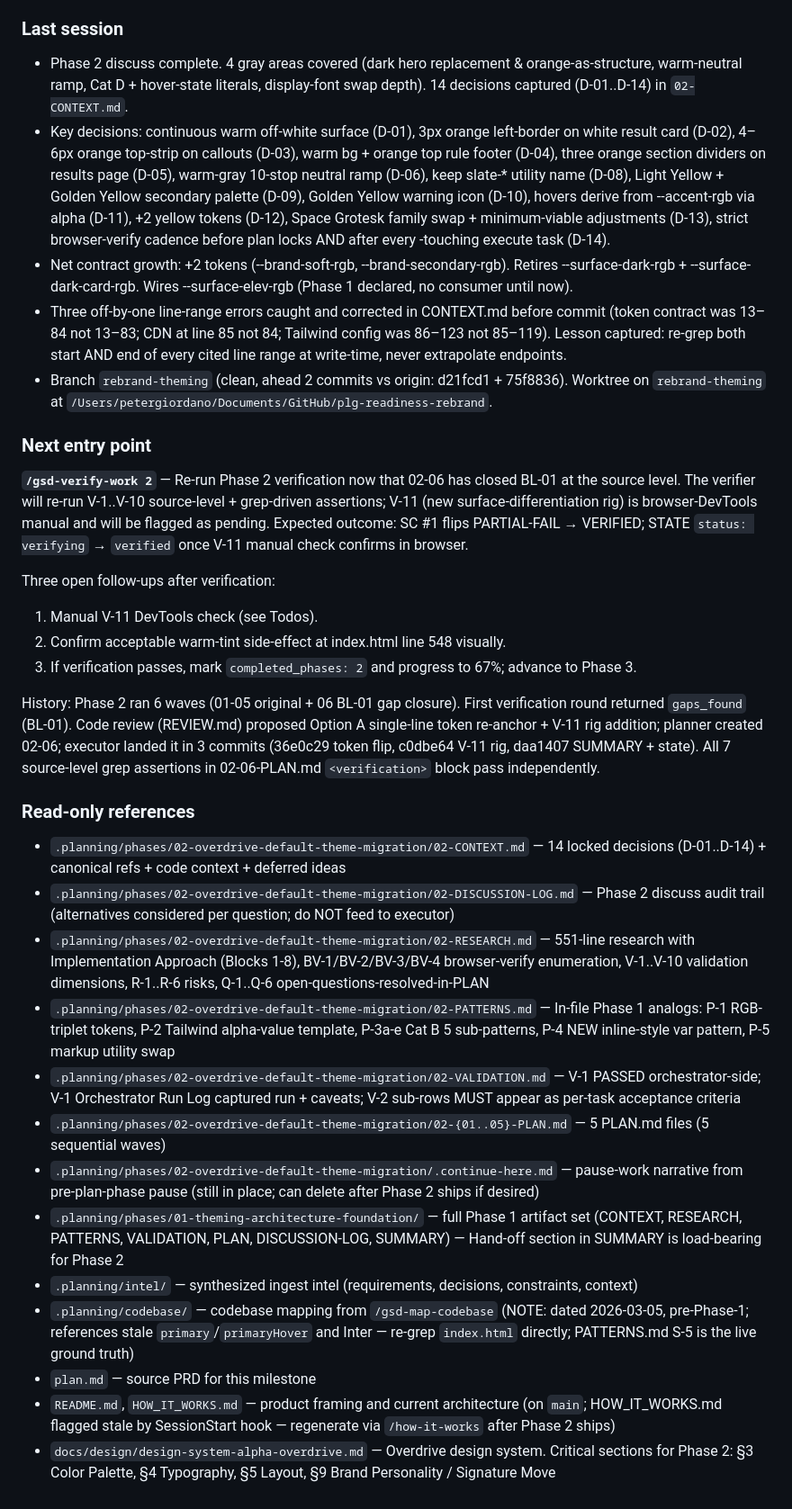
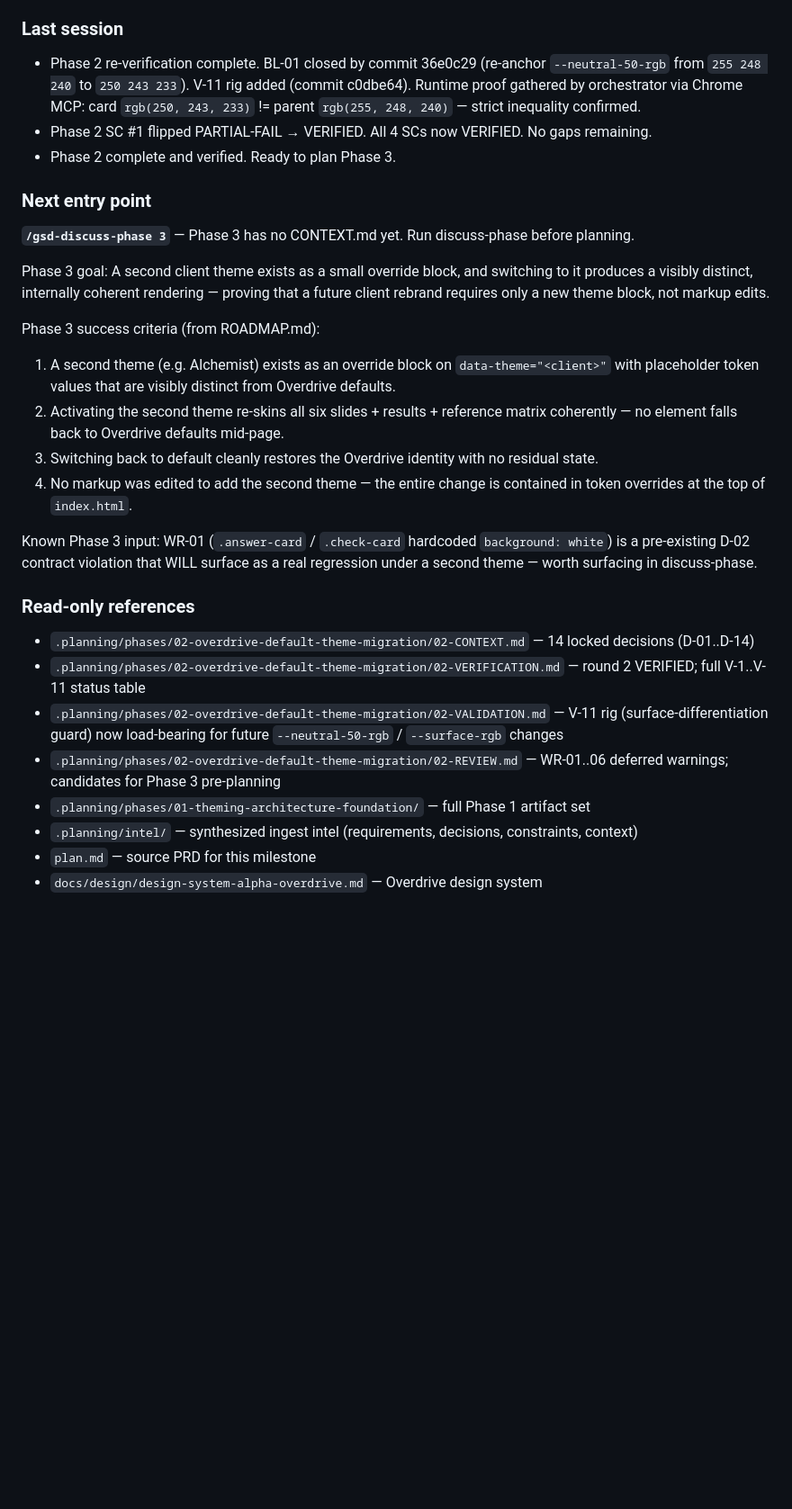
Before and after one commit to petergiordano/plg-readiness, a Markdown page: .planning/STATE.md, the part around one of its changes. Shown at 90% size. GitHub-like rendering; blank space fills up the shorter version.

```diff
--- a/.planning/STATE.md
+++ b/.planning/STATE.md
@@ -80,35 +81,31 @@ None.
 
 ### Last session
 
-- Phase 2 discuss complete. 4 gray areas covered (dark hero replacement & orange-as-structure, warm-neutral ramp, Cat D + hover-state literals, display-font swap depth). 14 decisions captured (D-01..D-14) in `02-CONTEXT.md`.
-- Key decisions: continuous warm off-white surface (D-01), 3px orange left-border on white result card (D-02), 4–6px orange top-strip on callouts (D-03), warm bg + orange top rule footer (D-04), three orange section dividers on results page (D-05), warm-gray 10-stop neutral ramp (D-06), keep slate-* utility name (D-08), Light Yellow + Golden Yellow secondary palette (D-09), Golden Yellow warning icon (D-10), hovers derive from --accent-rgb via alpha (D-11), +2 yellow tokens (D-12), Space Grotesk family swap + minimum-viable adjustments (D-13), strict browser-verify cadence before plan locks AND after every <head>-touching execute task (D-14).
-- Net contract growth: +2 tokens (--brand-soft-rgb, --brand-secondary-rgb). Retires --surface-dark-rgb + --surface-dark-card-rgb. Wires --surface-elev-rgb (Phase 1 declared, no consumer until now).
-- Three off-by-one line-range errors caught and corrected in CONTEXT.md before commit (token contract was 13–84 not 13–83; CDN at line 85 not 84; Tailwind config was 86–123 not 85–119). Lesson captured: re-grep both start AND end of every cited line range at write-time, never extrapolate endpoints.
-- Branch `rebrand-theming` (clean, ahead 2 commits vs origin: d21fcd1 + 75f8836). Worktree on `rebrand-theming` at `/Users/petergiordano/Documents/GitHub/plg-readiness-rebrand`.
+- Phase 2 re-verification complete. BL-01 closed by commit 36e0c29 (re-anchor `--neutral-50-rgb` from `255 248 240` to `250 243 233`). V-11 rig added (commit c0dbe64). Runtime proof gathered by orchestrator via Chrome MCP: card `rgb(250, 243, 233)` != parent `rgb(255, 248, 240)` — strict inequality confirmed.
+- Phase 2 SC #1 flipped PARTIAL-FAIL → VERIFIED. All 4 SCs now VERIFIED. No gaps remaining.
+- Phase 2 complete and verified. Ready to plan Phase 3.
 
 ### Next entry point
 
-**`/gsd-verify-work 2`** — Re-run Phase 2 verification now that 02-06 has closed BL-01 at the source level. The verifier will re-run V-1..V-10 source-level + grep-driven assertions; V-11 (new surface-differentiation rig) is browser-DevTools manual and will be flagged as pending. Expected outcome: SC #1 flips PARTIAL-FAIL → VERIFIED; STATE `status: verifying` → `verified` once V-11 manual check confirms in browser.
+**`/gsd-discuss-phase 3`** — Phase 3 has no CONTEXT.md yet. Run discuss-phase before planning.
 
-Three open follow-ups after verification:
-1. Manual V-11 DevTools check (see Todos).
-2. Confirm acceptable warm-tint side-effect at index.html line 548 visually.
-3. If verification passes, mark `completed_phases: 2` and progress to 67%; advance to Phase 3.
+Phase 3 goal: A second client theme exists as a small override block, and switching to it produces a visibly distinct, internally coherent rendering — proving that a future client rebrand requires only a new theme block, not markup edits.
 
-History: Phase 2 ran 6 waves (01-05 original + 06 BL-01 gap closure). First verification round returned `gaps_found` (BL-01). Code review (REVIEW.md) proposed Option A single-line token re-anchor + V-11 rig addition; planner created 02-06; executor landed it in 3 commits (36e0c29 token flip, c0dbe64 V-11 rig, daa1407 SUMMARY + state). All 7 source-level grep assertions in 02-06-PLAN.md `<verification>` block pass independently.
+Phase 3 success criteria (from ROADMAP.md):
+1. A second theme (e.g. Alchemist) exists as an override block on `data-theme="<client>"` with placeholder token values that are visibly distinct from Overdrive defaults.
+2. Activating the second theme re-skins all six slides + results + reference matrix coherently — no element falls back to Overdrive defaults mid-page.
+3. Switching back to default cleanly restores the Overdrive identity with no residual state.
+4. No markup was edited to add the second theme — the entire change is contained in token overrides at the top of `index.html`.
+
+Known Phase 3 input: WR-01 (`.answer-card` / `.check-card` hardcoded `background: white`) is a pre-existing D-02 contract violation that WILL surface as a real regression under a second theme — worth surfacing in discuss-phase.
 
 ### Read-only references
 
-- `.planning/phases/02-overdrive-default-theme-migration/02-CONTEXT.md` — 14 locked decisions (D-01..D-14) + canonical refs + code context + deferred ideas
-- `.planning/phases/02-overdrive-default-theme-migration/02-DISCUSSION-LOG.md` — Phase 2 discuss audit trail (alternatives considered per question; do NOT feed to executor)
-- `.planning/phases/02-overdrive-default-theme-migration/02-RESEARCH.md` — 551-line research with Implementation Approach (Blocks 1-8), BV-1/BV-2/BV-3/BV-4 browser-verify enumeration, V-1..V-10 validation dimensions, R-1..R-6 risks, Q-1..Q-6 open-questions-resolved-in-PLAN
-- `.planning/phases/02-overdrive-default-theme-migration/02-PATTERNS.md` — In-file Phase 1 analogs: P-1 RGB-triplet tokens, P-2 Tailwind alpha-value template, P-3a-e Cat B 5 sub-patterns, P-4 NEW inline-style var pattern, P-5 markup utility swap
-- `.planning/phases/02-overdrive-default-theme-migration/02-VALIDATION.md` — V-1 PASSED orchestrator-side; V-1 Orchestrator Run Log captured run + caveats; V-2 sub-rows MUST appear as per-task acceptance criteria
-- `.planning/phases/02-overdrive-default-theme-migration/02-{01..05}-PLAN.md` — 5 PLAN.md files (5 sequential waves)
-- `.planning/phases/02-overdrive-default-theme-migration/.continue-here.md` — pause-work narrative from pre-plan-phase pause (still in place; can delete after Phase 2 ships if desired)
-- `.planning/phases/01-theming-architecture-foundation/` — full Phase 1 artifact set (CONTEXT, RESEARCH, PATTERNS, VALIDATION, PLAN, DISCUSSION-LOG, SUMMARY) — Hand-off section in SUMMARY is load-bearing for Phase 2
+- `.planning/phases/02-overdrive-default-theme-migration/02-CONTEXT.md` — 14 locked decisions (D-01..D-14)
+- `.planning/phases/02-overdrive-default-theme-migration/02-VERIFICATION.md` — round 2 VERIFIED; full V-1..V-11 status table
+- `.planning/phases/02-overdrive-default-theme-migration/02-VALIDATION.md` — V-11 rig (surface-differentiation guard) now load-bearing for future `--neutral-50-rgb` / `--surface-rgb` changes
+- `.planning/phases/02-overdrive-default-theme-migration/02-REVIEW.md` — WR-01..06 deferred warnings; candidates for Phase 3 pre-planning
+- `.planning/phases/01-theming-architecture-foundation/` — full Phase 1 artifact set
 - `.planning/intel/` — synthesized ingest intel (requirements, decisions, constraints, context)
-- `.planning/codebase/` — codebase mapping from `/gsd-map-codebase` (NOTE: dated 2026-03-05, pre-Phase-1; references stale `primary`/`primaryHover` and Inter — re-grep `index.html` directly; PATTERNS.md S-5 is the live ground truth)
 - `plan.md` — source PRD for this milestone
-- `README.md`, `HOW_IT_WORKS.md` — product framing and current architecture (on `main`; HOW_IT_WORKS.md flagged stale by SessionStart hook — regenerate via `/how-it-works` after Phase 2 ships)
-- `docs/design/design-system-alpha-overdrive.md` — Overdrive design system. Critical sections for Phase 2: §3 Color Palette, §4 Typography, §5 Layout, §9 Brand Personality / Signature Move
+- `docs/design/design-system-alpha-overdrive.md` — Overdrive design system
```
Also changed, not shown: other parts of .planning/STATE.md (+20 -19 lines), .planning/ROADMAP.md (+2 -2 lines).
